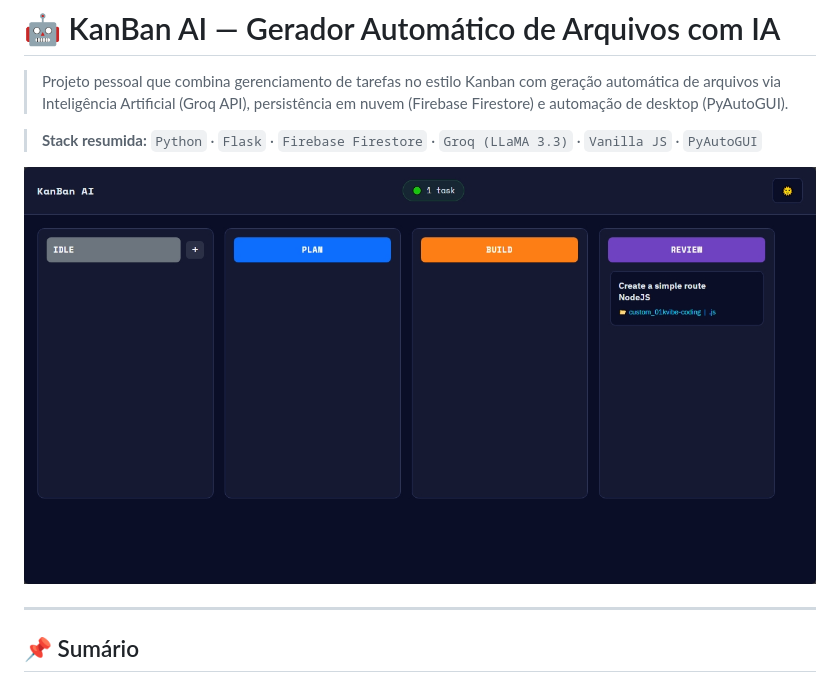
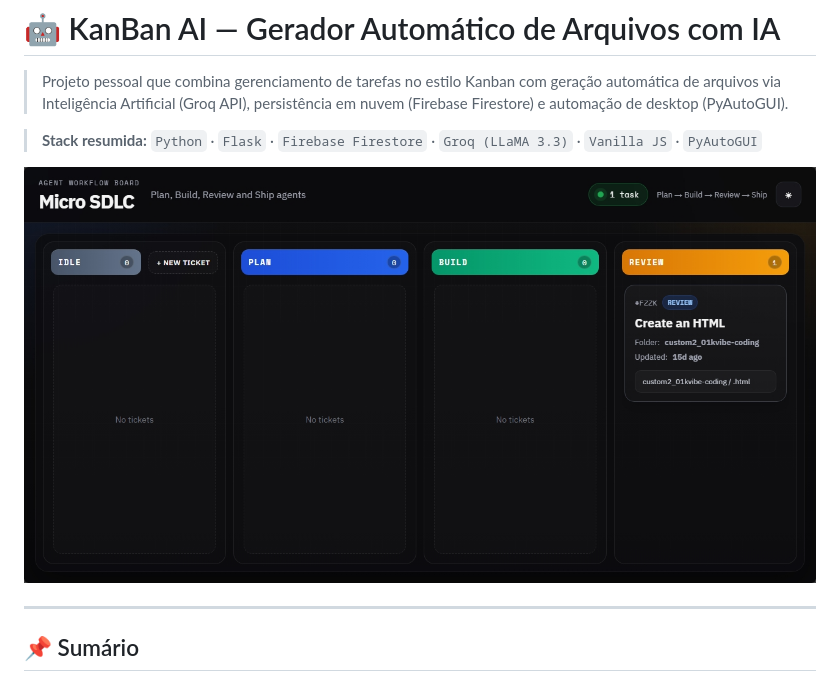
Before and after one commit to zGabriel-Passos/kanban-automatico, a Markdown page: README.md, the part around the change printed below. GitHub-like rendering; pictures changed too: assets/preview_now.png (added).

```diff
--- a/README.md
+++ b/README.md
@@ -4,7 +4,7 @@
 
 > **Stack resumida:** `Python` · `Flask` · `Firebase Firestore` · `Groq (LLaMA 3.3)` · `Vanilla JS` · `PyAutoGUI`
 
-![KanBan AI Preview](assets/preview.png)
+![KanBan AI Preview](assets/preview_now.png)
 
 ---
 
```
Also changed, not shown: other parts of README.md (+9 -9 lines), custom2_01kvibe-coding/persona_test.md (added, +36 -0 lines), 6 other files.
